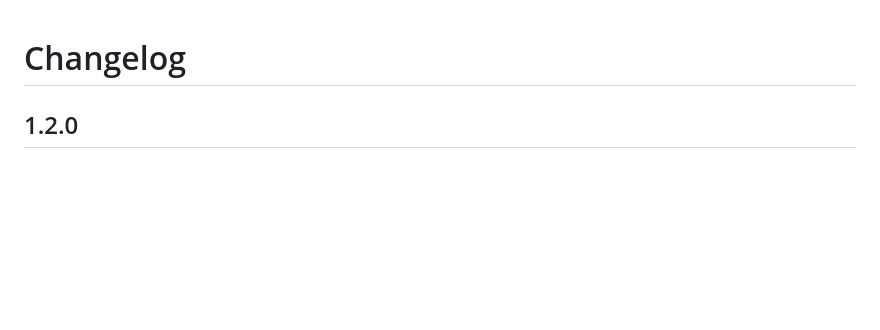
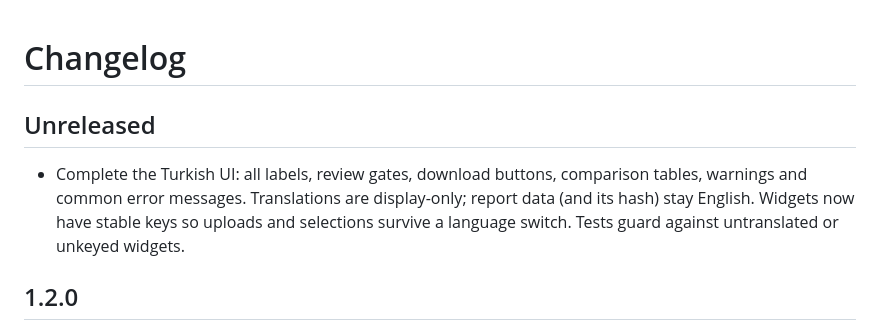
Before and after one commit to secureline-tr/har2bw, a Markdown page: CHANGELOG.md, the part around the change. Rendered like a GitHub page; blank space fills up the shorter version.

```diff
--- a/CHANGELOG.md
+++ b/CHANGELOG.md
@@ -1,4 +1,10 @@
 # Changelog
+
+## Unreleased
+- Complete the Turkish UI: all labels, review gates, download buttons, comparison tables,
+  warnings and common error messages. Translations are display-only; report data (and its
+  hash) stay English. Widgets now have stable keys so uploads and selections survive a
+  language switch. Tests guard against untranslated or unkeyed widgets.
 
 ## 1.2.0
 - Add append-only project history with checksum chain (`history.py`, UI save button).
```
Also changed, not shown: README.md (+9 -1 lines), TODO.md (+1 -1 lines), docs/images/05-turkish-candidates.png (added), docs/images/06-turkish-gates.png (added), 4 other files.
